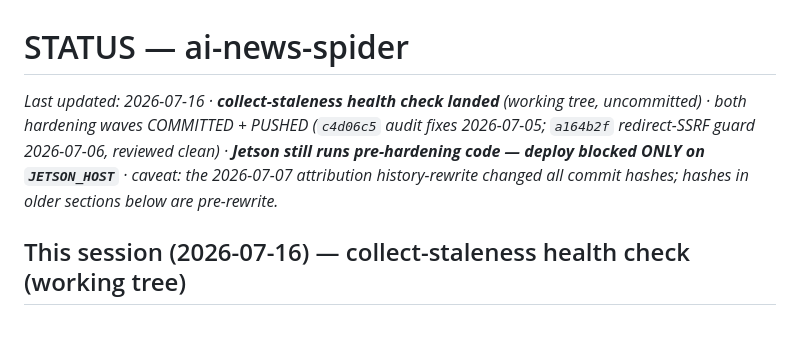
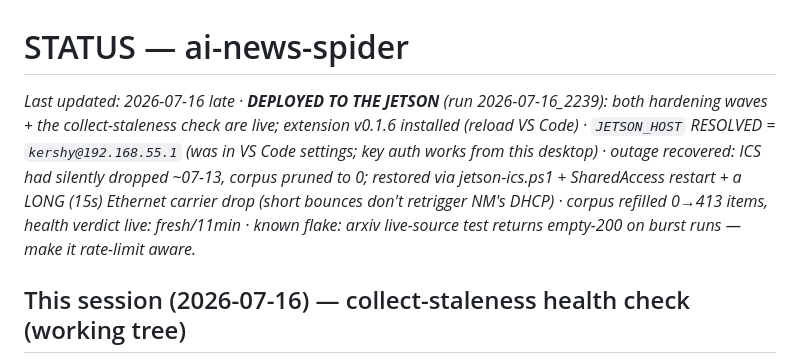
Before and after one commit to kerryshi/ai-news-spider, a Markdown page: STATUS.md, the part around the change. Drawn GitHub-style; blank space fills up the shorter version.

Commit message:
STATUS: Jetson deployed + outage recovery recorded; JETSON_HOST resolved

```diff
--- a/STATUS.md
+++ b/STATUS.md
@@ -1,6 +1,6 @@
 # STATUS — ai-news-spider
 
-_Last updated: 2026-07-16 · **collect-staleness health check landed** (working tree, uncommitted) · both hardening waves COMMITTED + PUSHED (`c4d06c5` audit fixes 2026-07-05; `a164b2f` redirect-SSRF guard 2026-07-06, reviewed clean) · **Jetson still runs pre-hardening code — deploy blocked ONLY on `JETSON_HOST`** · caveat: the 2026-07-07 attribution history-rewrite changed all commit hashes; hashes in older sections below are pre-rewrite._
+_Last updated: 2026-07-16 late · **DEPLOYED TO THE JETSON** (run 2026-07-16_2239): both hardening waves + the collect-staleness check are live; extension v0.1.6 installed (reload VS Code) · `JETSON_HOST` RESOLVED = `kershy@192.168.55.1` (was in VS Code settings; key auth works from this desktop) · outage recovered: ICS had silently dropped ~07-13, corpus pruned to 0; restored via jetson-ics.ps1 + SharedAccess restart + a LONG (15s) Ethernet carrier drop (short bounces don't retrigger NM's DHCP) · corpus refilled 0→413 items, health verdict live: fresh/11min · known flake: arxiv live-source test returns empty-200 on burst runs — make it rate-limit aware._
 
 ## This session (2026-07-16) — collect-staleness health check (working tree)
 The deferred "warn if last collect > 25 min ago" check, promoted to next-up by the
```
